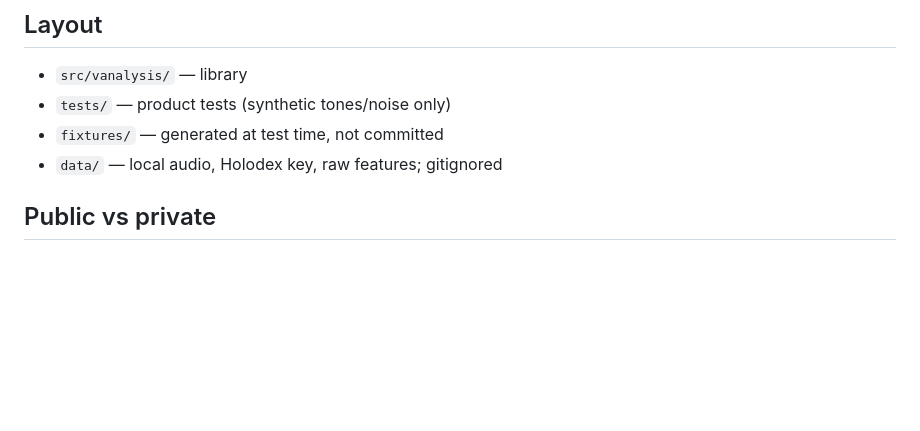
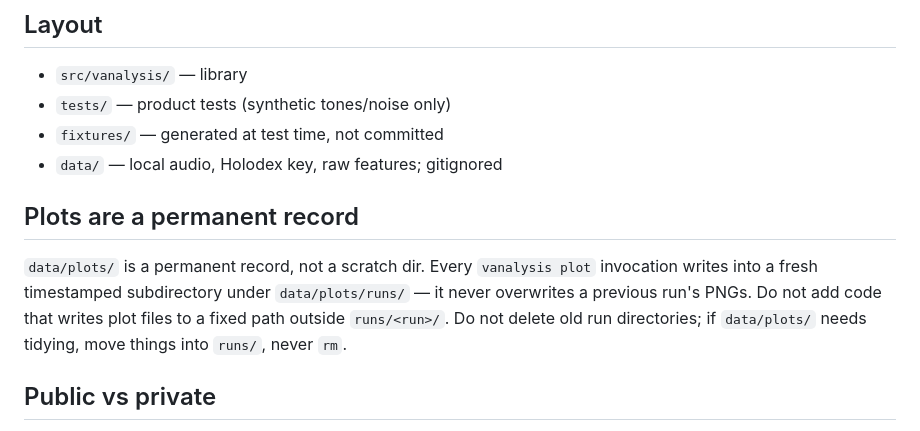
Before and after one commit to DanielLagally/vtuber-vocal-corpus, a Markdown page: CLAUDE.md, the part around the change. Rendered like a GitHub page; blank space fills up the shorter version.

```diff
--- a/CLAUDE.md
+++ b/CLAUDE.md
@@ -18,6 +18,15 @@ direnv exec . python -m pytest -q
 - `tests/` — product tests (synthetic tones/noise only)
 - `fixtures/` — generated at test time, not committed
 - `data/` — local audio, Holodex key, raw features; gitignored
+
+## Plots are a permanent record
+
+`data/plots/` is a permanent record, not a scratch dir. Every `vanalysis
+plot` invocation writes into a fresh timestamped subdirectory under
+`data/plots/runs/` — it never overwrites a previous run's PNGs. Do not add
+code that writes plot files to a fixed path outside `runs/<run>/`. Do not
+delete old run directories; if `data/plots/` needs tidying, move things
+into `runs/`, never `rm`.
 
 ## Public vs private
 
```
Also changed, not shown: PLAN.md (+70 -15 lines).
